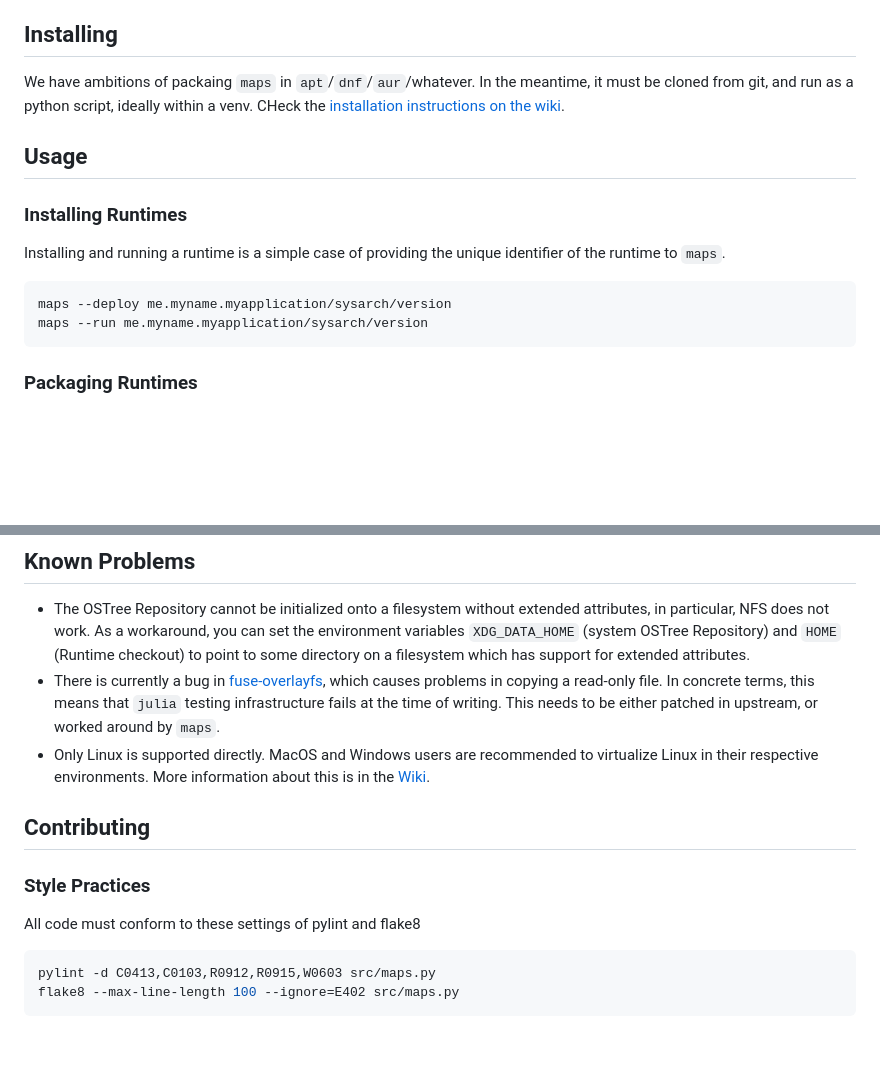
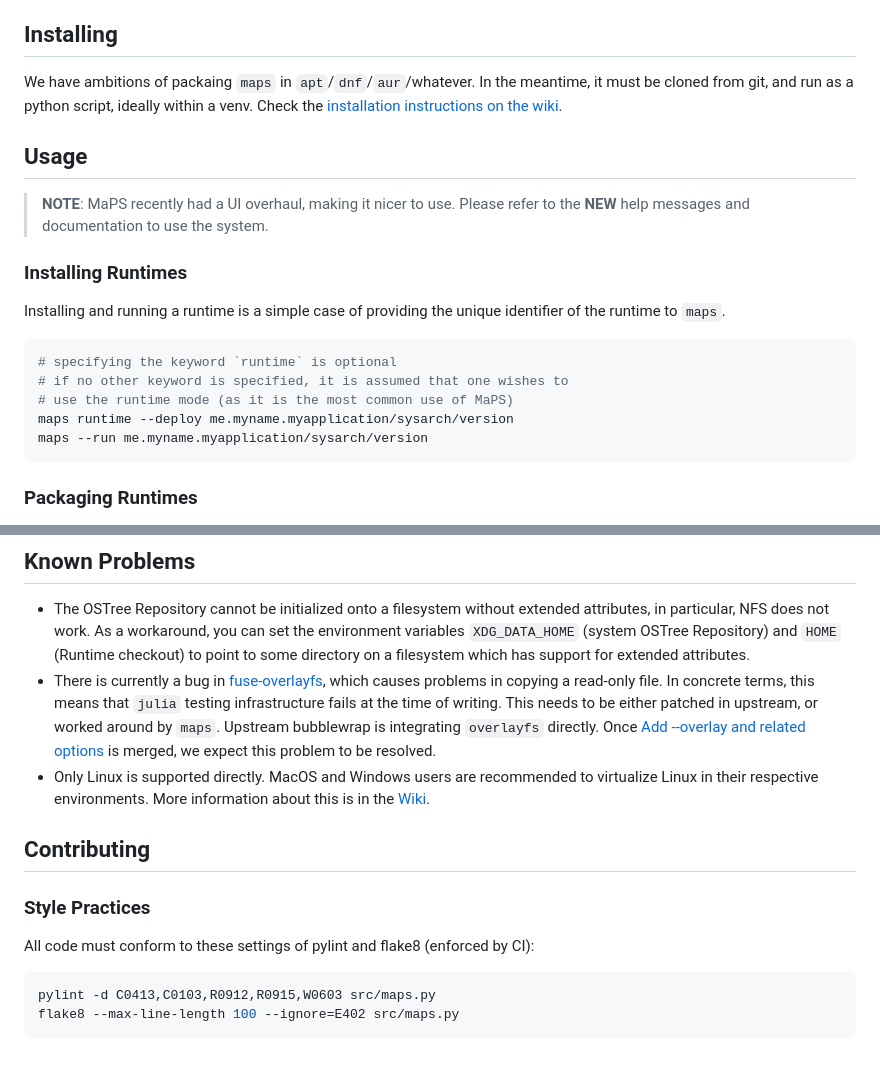
Before and after one commit to aaruni96/maps, a Markdown page: Readme.md, 2 parts joined by grey strips. Drawn GitHub-style; blank space fills up the shorter version.

Commit message:
Update readme [skip ci]

````diff
--- a/Readme.md
+++ b/Readme.md
@@ -16,16 +16,21 @@ We currently depend on a patched version of bubblewrap to avoid minor problem in
 
 ## Installing
 
-We have ambitions of packaing `maps` in `apt`/`dnf`/`aur`/whatever. In the meantime, it must be cloned from git, and run as a python script, ideally within a venv. CHeck the [installation instructions on the wiki](https://github.com/aaruni96/maps/wiki/Deploy-and-Run-OSCAR#maps-installation).
+We have ambitions of packaing `maps` in `apt`/`dnf`/`aur`/whatever. In the meantime, it must be cloned from git, and run as a python script, ideally within a venv. Check the [installation instructions on the wiki](https://github.com/aaruni96/maps/wiki/Deploy-and-Run-OSCAR#maps-installation).
 
 ## Usage
+
+> **NOTE**: MaPS recently had a UI overhaul, making it nicer to use. Please refer to the **NEW** help messages and documentation to use the system.
 
 ### Installing Runtimes
 
 Installing and running a runtime is a simple case of providing the unique identifier of the runtime to `maps`.
 
 ```bash
-maps --deploy me.myname.myapplication/sysarch/version
+# specifying the keyword `runtime` is optional
+# if no other keyword is specified, it is assumed that one wishes to
+# use the runtime mode (as it is the most common use of MaPS)
+maps runtime --deploy me.myname.myapplication/sysarch/version
 maps --run me.myname.myapplication/sysarch/version
 ```
 
@@ -47,7 +52,7 @@ maps package --commit /path/to/new/tree me.myname.myapplication/sysarch/version
 ## Known Problems
 
  - The OSTree Repository cannot be initialized onto a filesystem without extended attributes, in particular, NFS does not work. As a workaround, you can set the environment variables `XDG_DATA_HOME` (system OSTree Repository) and `HOME` (Runtime checkout) to point to some directory on a filesystem which has support for extended attributes.
-  - There is currently a bug in [fuse-overlayfs](https://github.com/containers/fuse-overlayfs/issues/399), which causes problems in copying a read-only file. In concrete terms, this means that `julia` testing infrastructure fails at the time of writing. This needs to be either patched in upstream, or worked around by `maps`.
+  - There is currently a bug in [fuse-overlayfs](https://github.com/containers/fuse-overlayfs/issues/399), which causes problems in copying a read-only file. In concrete terms, this means that `julia` testing infrastructure fails at the time of writing. This needs to be either patched in upstream, or worked around by `maps`. Upstream bubblewrap is integrating `overlayfs` directly. Once [Add --overlay and related options](https://github.com/containers/bubblewrap/pull/547) is merged, we expect this problem to be resolved.
   - Only Linux is supported directly. MacOS and Windows users are recommended to virtualize Linux in their respective environments. More information about this is in the [Wiki](https://github.com/aaruni96/maps/wiki/Non-Linux-OSs).
 
 
@@ -55,7 +60,7 @@ maps package --commit /path/to/new/tree me.myname.myapplication/sysarch/version
 
 ### Style Practices
 
-All code must conform to these settings of pylint and flake8
+All code must conform to these settings of pylint and flake8 (enforced by CI):
 
 ```bash
 pylint -d C0413,C0103,R0912,R0915,W0603 src/maps.py
````
